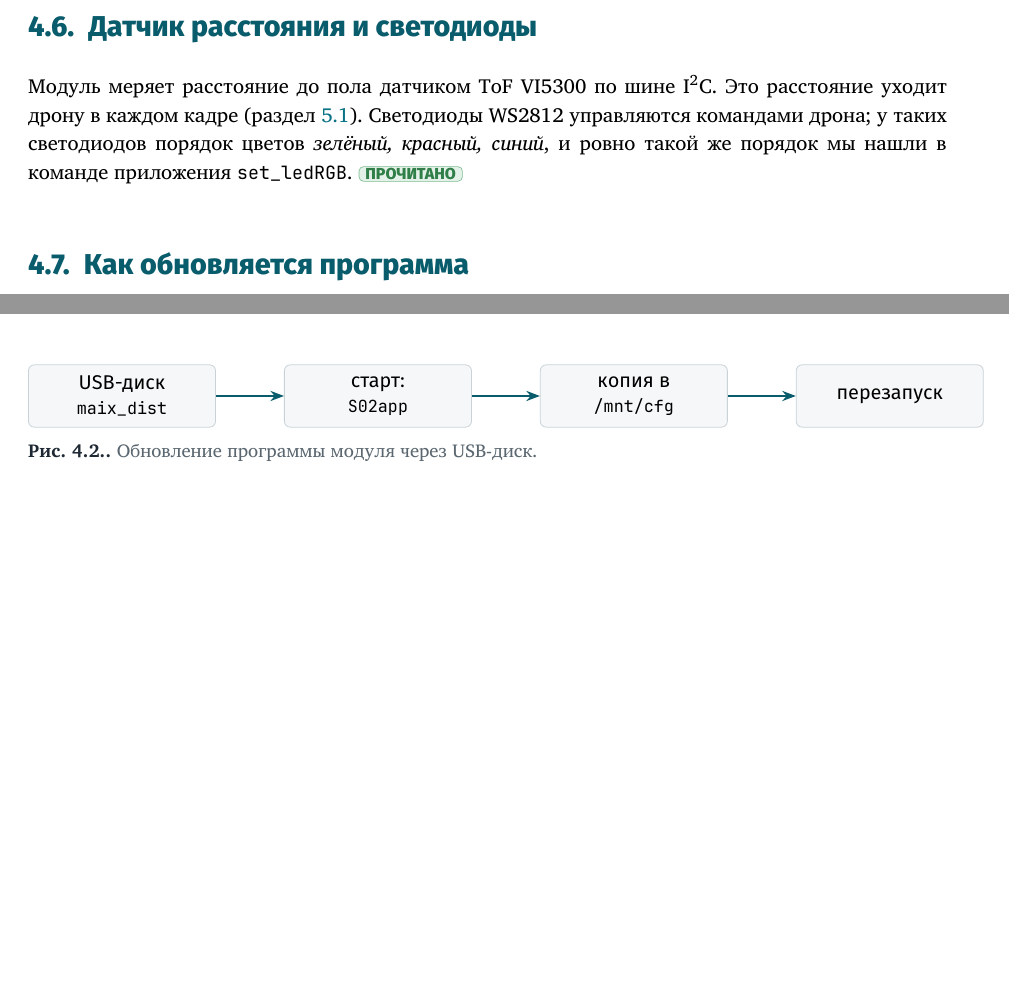
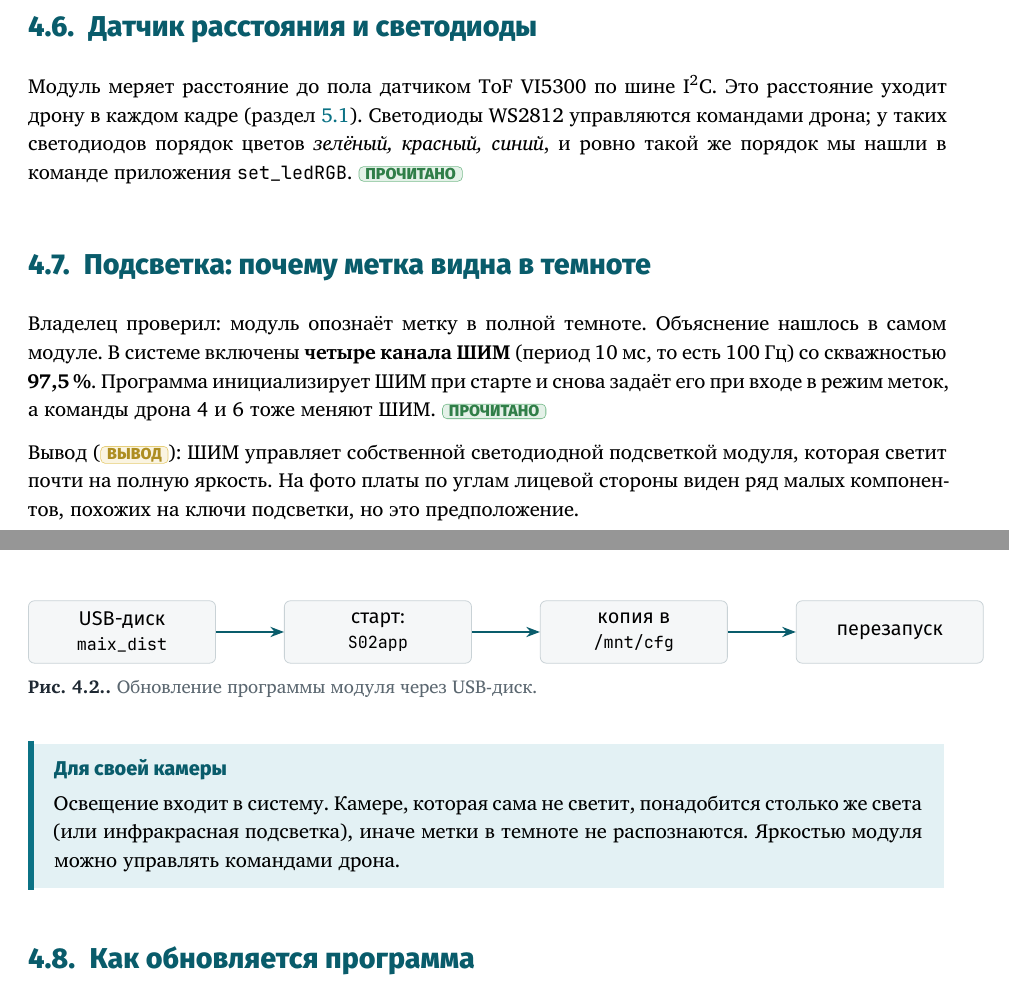
Before and after one commit to Serzh2000/litebee, a LaTeX thesis (docs/kniga/kniga.tex, which reads docs/kniga/chapters/ch04_modul.tex): two parts of pages 15 and 16 of 33, joined at a grey line, cut so that both start at the same text, the shorter picture padded with empty space. The pictures show the PDF file docs/kniga/kniga.pdf that the author committed with the source.

Commit message:
Книга: раздел про подсветку модуля
Co-Authored-By: Claude Sonnet 5.5 <noreply@anthropic.com>

```diff
--- a/docs/kniga/chapters/ch04_modul.tex
+++ b/docs/kniga/chapters/ch04_modul.tex
@@ -70,6 +70,16 @@
 
 Модуль меряет расстояние до пола датчиком ToF VI5300 по шине I\textsuperscript{2}C. Это расстояние уходит дрону в каждом кадре (раздел~\ref{sec:frame}). Светодиоды WS2812 управляются командами дрона; у таких светодиодов порядок цветов \emph{зелёный, красный, синий}, и ровно такой же порядок мы нашли в команде приложения \texttt{set\_ledRGB}. \pr{}
 
+\section{Подсветка: почему метка видна в темноте}
+
+Владелец проверил: модуль опознаёт метку в полной темноте. Объяснение нашлось в самом модуле. В системе включены \textbf{четыре канала ШИМ} (период 10 мс, то есть 100 Гц) со скважностью \textbf{97,5\,\%}. Программа инициализирует ШИМ при старте и снова задаёт его при входе в режим меток, а команды дрона 4 и 6 тоже меняют ШИМ. \pr{}
+
+Вывод (\vyv{}): ШИМ управляет собственной светодиодной подсветкой модуля, которая светит почти на полную яркость. На фото платы по углам лицевой стороны виден ряд малых компонентов, похожих на ключи подсветки, но это предположение.
+
+\begin{zametka}[Для своей камеры]
+Освещение входит в систему. Камере, которая сама не светит, понадобится столько же света (или инфракрасная подсветка), иначе метки в темноте не распознаются. Яркостью модуля можно управлять командами дрона.
+\end{zametka}
+
 \section{Как обновляется программа}
 
 Самое неожиданное в модуле --- способ обновления. На USB-диске модуля лежат три файла: \texttt{maix\_dist.sha256sum}, \texttt{V1.0.3} и \texttt{color\_config.json}. Если рядом положить папку \texttt{maix\_dist} с новой программой, то при следующем запуске скрипт \texttt{S02app} делает следующее. \pr{}
```
Also changed, not shown: docs/kniga/kniga.pdf.
